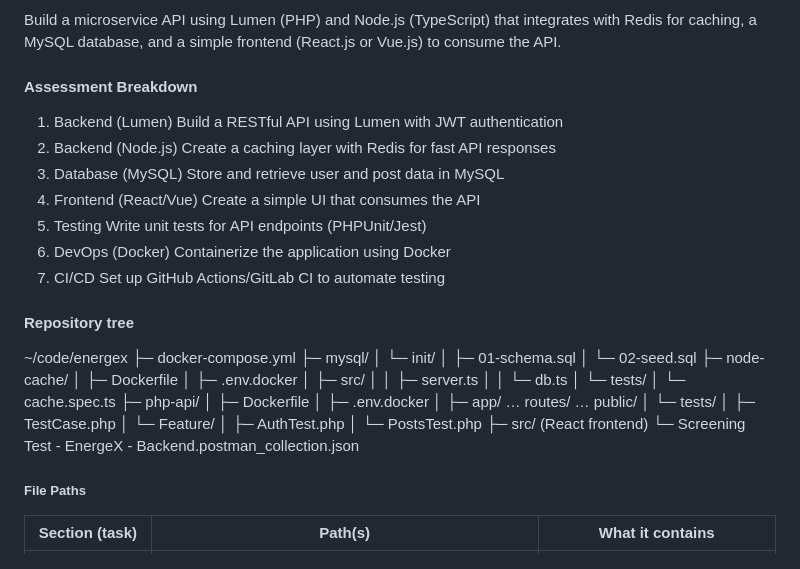
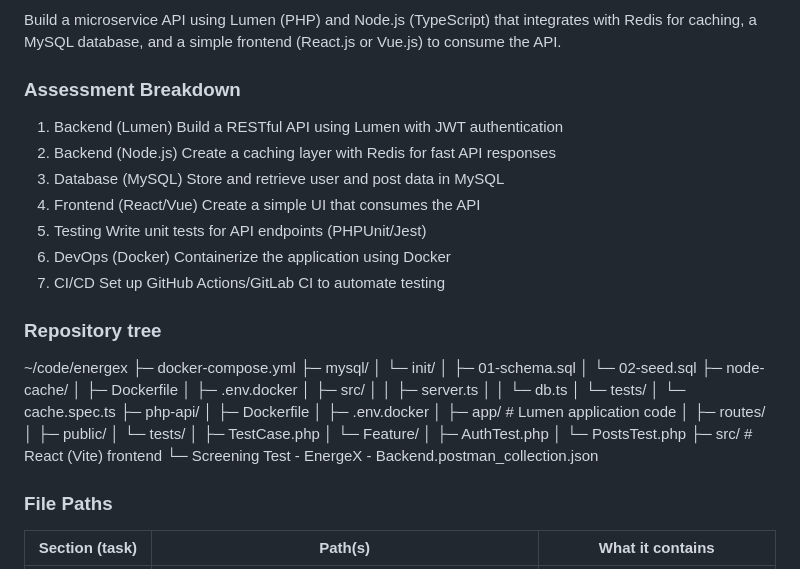
Before and after one commit to shnallapeddi/EnergeX, a Markdown page: README.md, the part around the change. GitHub-like rendering.

```diff
--- a/README.md
+++ b/README.md
@@ -5,7 +5,7 @@ Full-Stack Developer Technical Assessment
 #### Objective
 Build a microservice API using Lumen (PHP) and Node.js (TypeScript) that integrates with Redis for caching, a MySQL database, and a simple frontend (React.js or Vue.js) to consume the API.
 
-#### Assessment Breakdown
+### Assessment Breakdown
 1. Backend (Lumen)	Build a RESTful API using Lumen with JWT authentication
 2. Backend (Node.js)	Create a caching layer with Redis for fast API responses
 3. Database (MySQL)	Store and retrieve user and post data in MySQL
@@ -14,7 +14,7 @@ Build a microservice API using Lumen (PHP) and Node.js (TypeScript) that integra
 6. DevOps (Docker)	Containerize the application using Docker
 7. CI/CD	Set up GitHub Actions/GitLab CI to automate testing
 
-#### Repository tree
+### Repository tree
 ~/code/energex
 ├─ docker-compose.yml
 ├─ mysql/
@@ -32,16 +32,19 @@ Build a microservice API using Lumen (PHP) and Node.js (TypeScript) that integra
 ├─ php-api/
 │  ├─ Dockerfile
 │  ├─ .env.docker
-│  ├─ app/ … routes/ … public/
+│  ├─ app/        # Lumen application code
+│  ├─ routes/
+│  ├─ public/
 │  └─ tests/
 │     ├─ TestCase.php
 │     └─ Feature/
 │        ├─ AuthTest.php
 │        └─ PostsTest.php
-├─ src/  (React frontend)
+├─ src/           # React (Vite) frontend
 └─ Screening Test - EnergeX - Backend.postman_collection.json
 
-##### File Paths
+
+### File Paths
 | Section (task)             | Path(s)                                                      | What it contains                                                                 |
 | -------------------------- | ------------------------------------------------------------ | -------------------------------------------------------------------------------- |
 | **Backend (Lumen – PHP)**  | `php-api/` - Backend (Lumen – PHP) 1.txt, Backend (Lumen – PHP) 2.txt, EnergeX.sql                                                 | Lumen code (routes, controllers, models), `.env*`, `phpunit.xml`, **Dockerfile** |
```
